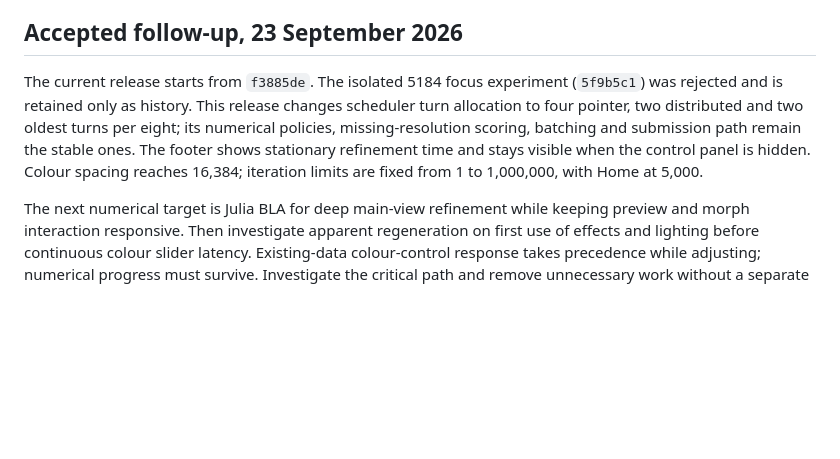
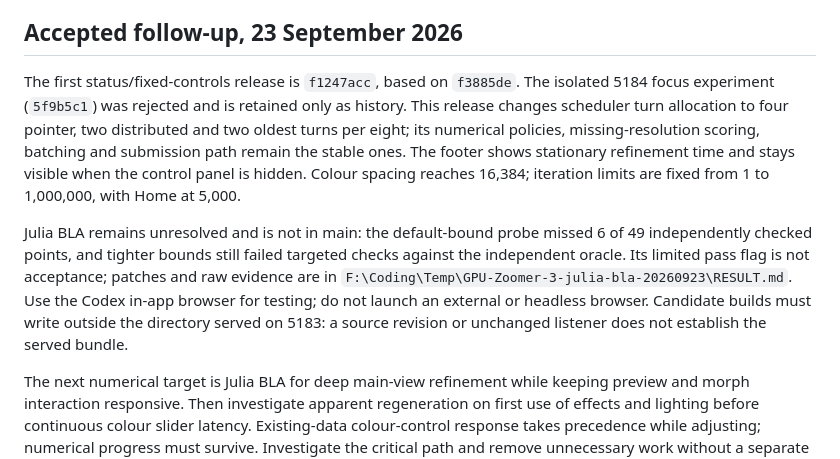
Before and after one commit to byronbuzz/DeepGPU-Zoomer, a Markdown page: README.md, the part around the change. GitHub-like rendering; blank space fills up the shorter version.

Commit message:
Document Julia BLA rejection and serving isolation

```diff
--- a/README.md
+++ b/README.md
@@ -239,13 +239,22 @@ GPU loss requires a reload. There is no built-in recording or public deploy.
 
 ## Accepted follow-up, 23 September 2026
 
-The current release starts from `f3885de`. The isolated 5184 focus experiment
-(`5f9b5c1`) was rejected and is retained only as history. This release changes
-scheduler turn allocation to four pointer, two distributed and two oldest turns
+The first status/fixed-controls release is `f1247acc`, based on `f3885de`. The
+isolated 5184 focus experiment (`5f9b5c1`) was rejected and is retained only as
+history. This release changes scheduler turn allocation to four pointer, two
+distributed and two oldest turns
 per eight; its numerical policies, missing-resolution scoring, batching and
 submission path remain the stable ones. The footer shows stationary refinement
 time and stays visible when the control panel is hidden. Colour spacing reaches
 16,384; iteration limits are fixed from 1 to 1,000,000, with Home at 5,000.
+
+Julia BLA remains unresolved and is not in main: the default-bound probe missed
+6 of 49 independently checked points, and tighter bounds still failed targeted
+checks against the independent oracle. Its limited pass flag is not acceptance;
+patches and raw evidence are in `F:\Coding\Temp\GPU-Zoomer-3-julia-bla-20260923\RESULT.md`.
+Use the Codex in-app browser for testing; do not launch an external or headless
+browser. Candidate builds must write outside the directory served on 5183: a
+source revision or unchanged listener does not establish the served bundle.
 
 The next numerical target is Julia BLA for deep main-view refinement while
 keeping preview and morph interaction responsive. Then investigate apparent
```
